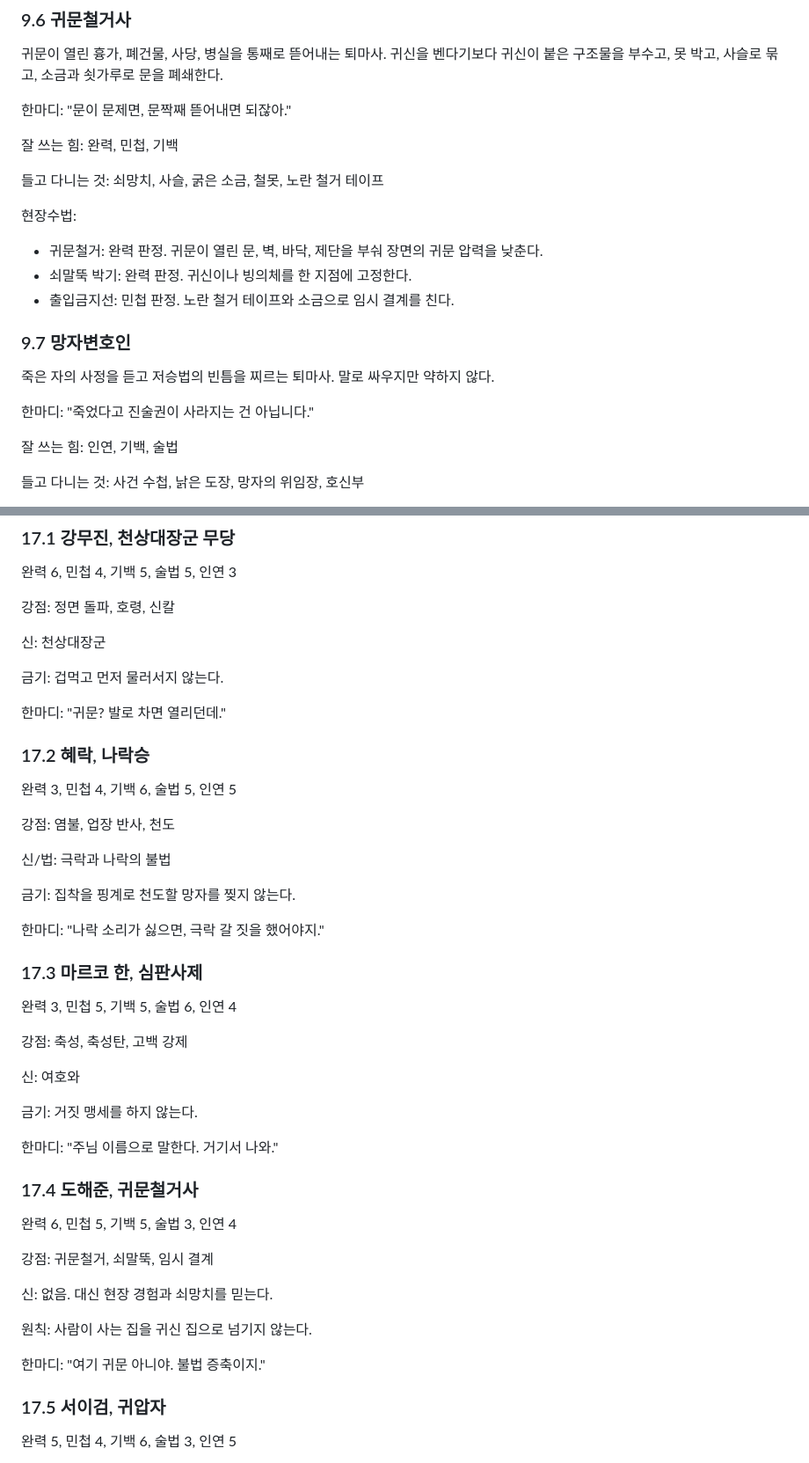
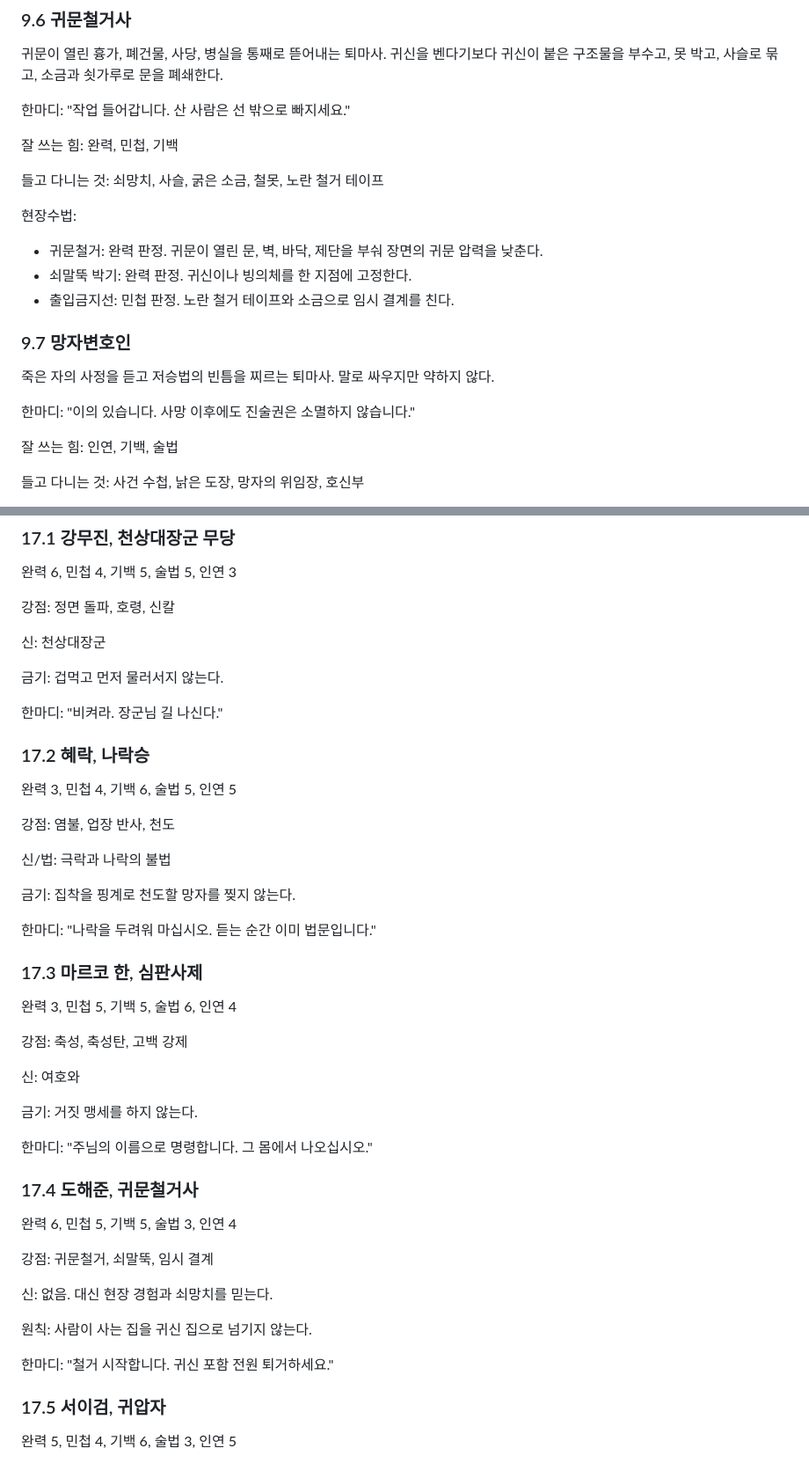
Before and after one commit to boriisyun-stack/pandea-trpg, a Markdown page: 저승퇴마전/저승퇴마전_룰북_v0.1.md, 2 parts joined by grey strips. Shown at 88% size. Drawn GitHub-style.

```diff
--- a/저승퇴마전/저승퇴마전_룰북_v0.1.md
+++ b/저승퇴마전/저승퇴마전_룰북_v0.1.md
@@ -320,7 +320,7 @@
 
 귀문이 열린 흉가, 폐건물, 사당, 병실을 통째로 뜯어내는 퇴마사. 귀신을 벤다기보다 귀신이 붙은 구조물을 부수고, 못 박고, 사슬로 묶고, 소금과 쇳가루로 문을 폐쇄한다.
 
-한마디: "문이 문제면, 문짝째 뜯어내면 되잖아."
+한마디: "작업 들어갑니다. 산 사람은 선 밖으로 빠지세요."
 
 잘 쓰는 힘: 완력, 민첩, 기백
 
@@ -336,7 +336,7 @@
 
 죽은 자의 사정을 듣고 저승법의 빈틈을 찌르는 퇴마사. 말로 싸우지만 약하지 않다.
 
-한마디: "죽었다고 진술권이 사라지는 건 아닙니다."
+한마디: "이의 있습니다. 사망 이후에도 진술권은 소멸하지 않습니다."
 
 잘 쓰는 힘: 인연, 기백, 술법
 
@@ -564,7 +564,7 @@
 
 금기: 겁먹고 먼저 물러서지 않는다.
 
-한마디: "귀문? 발로 차면 열리던데."
+한마디: "비켜라. 장군님 길 나신다."
 
 ### 17.2 혜락, 나락승
 
@@ -576,7 +576,7 @@
 
 금기: 집착을 핑계로 천도할 망자를 찢지 않는다.
 
-한마디: "나락 소리가 싫으면, 극락 갈 짓을 했어야지."
+한마디: "나락을 두려워 마십시오. 듣는 순간 이미 법문입니다."
 
 ### 17.3 마르코 한, 심판사제
 
@@ -588,7 +588,7 @@
 
 금기: 거짓 맹세를 하지 않는다.
 
-한마디: "주님 이름으로 말한다. 거기서 나와."
+한마디: "주님의 이름으로 명령합니다. 그 몸에서 나오십시오."
 
 ### 17.4 도해준, 귀문철거사
 
@@ -600,7 +600,7 @@
 
 원칙: 사람이 사는 집을 귀신 집으로 넘기지 않는다.
 
-한마디: "여기 귀문 아니야. 불법 증축이지."
+한마디: "철거 시작합니다. 귀신 포함 전원 퇴거하세요."
 
 ### 17.5 서이검, 귀압자
 
```
Also changed, not shown: other parts of 저승퇴마전/저승퇴마전_룰북_v0.1.md (+6 -6 lines).
